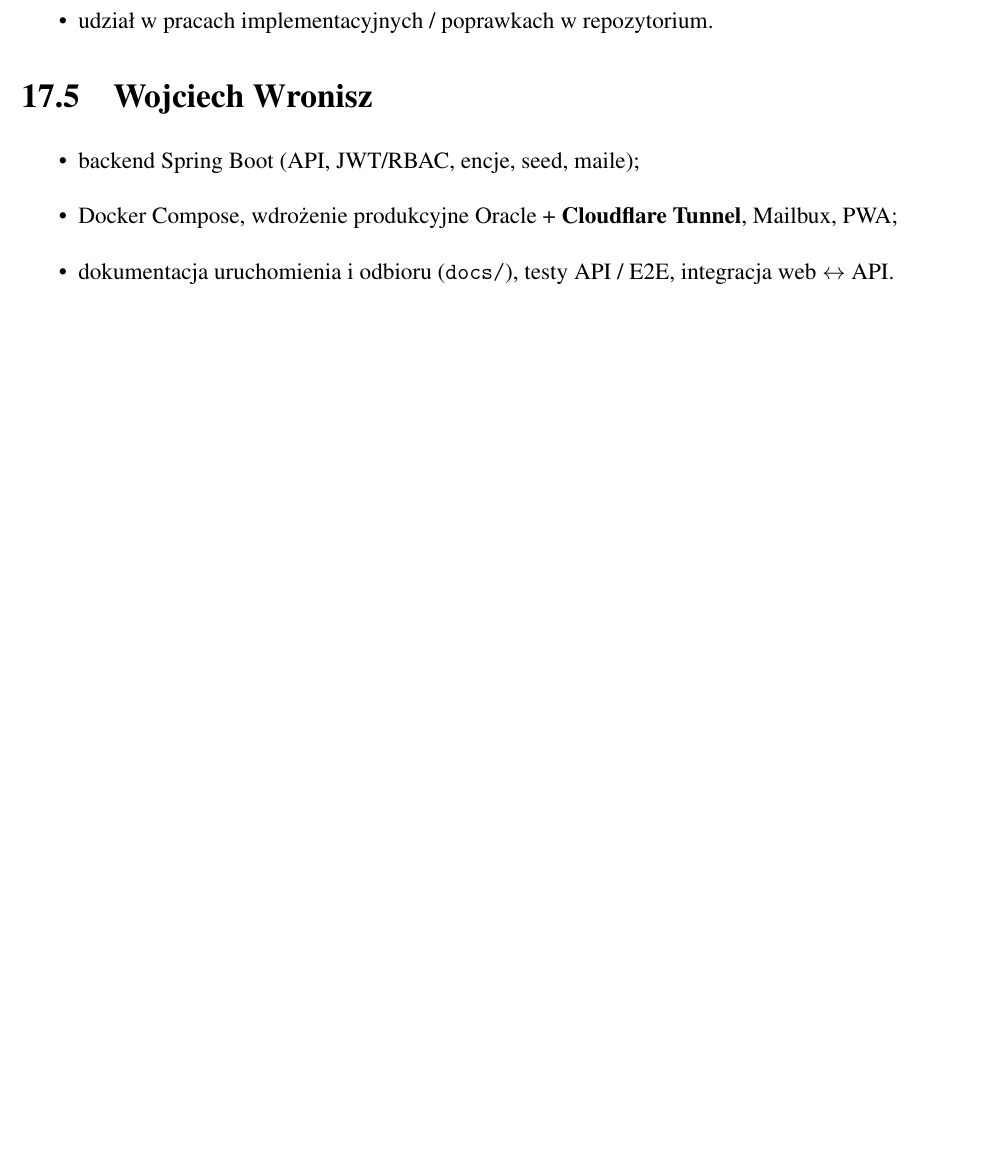
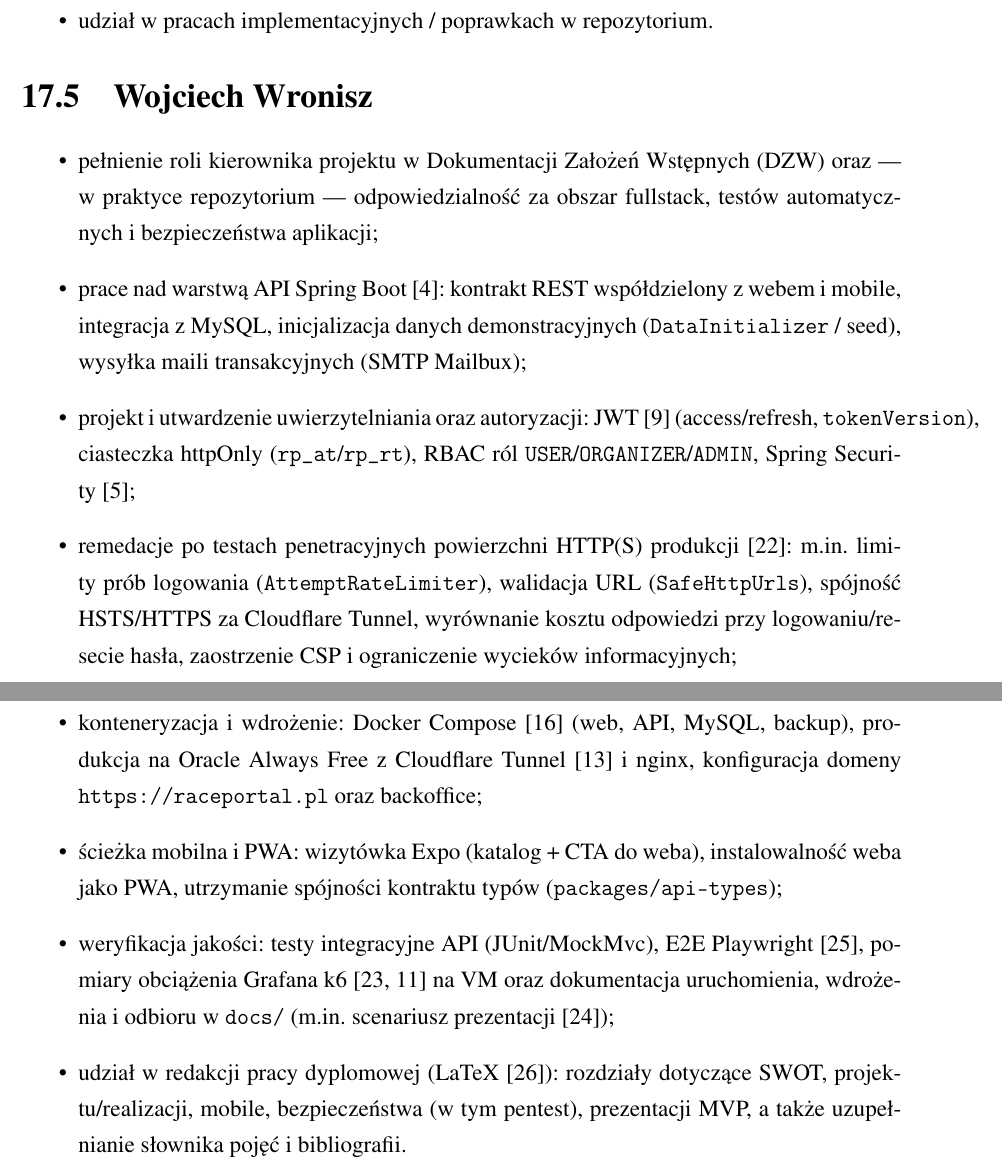
Before and after one commit to Gucio-009/RacePortal, a LaTeX thesis (latex/pjatk_latex-main/RacePortal.tex): part of page 109 of 121 before the commit and two parts of pages 109 and 110 of 122 after it, the two joined at a grey line, cut so that both start at the same text, the shorter picture padded with empty space. Compiled offline with pdfLaTeX.

Commit message:
Expand thesis section 17.5 on Wojciech Wronisz contributions.
Detail fullstack, security remediations, deployment, tests and diploma editing; extend glossary with monorepo, fullstack and DataInitializer.

Co-authored-by: Cursor <cursoragent@cursor.com>

```diff
--- a/latex/pjatk_latex-main/RacePortal.tex
+++ b/latex/pjatk_latex-main/RacePortal.tex
@@ -1813,9 +1816,14 @@
 
 \section{Wojciech Wronisz}
 \begin{itemize}
-  \item backend Spring Boot (API, JWT/RBAC, encje, seed, maile);
-  \item Docker Compose, wdrożenie produkcyjne Oracle + \textbf{Cloudflare Tunnel}, Mailbux, PWA;
-  \item dokumentacja uruchomienia i~odbioru (\texttt{docs/}), testy API / E2E, integracja web~$\leftrightarrow$~API.
+  \item pełnienie roli kierownika projektu w~Dokumentacji Założeń Wstępnych (DZW) oraz --- w~praktyce repozytorium --- odpowiedzialność za obszar fullstack, testów automatycznych i~bezpieczeństwa aplikacji;
+  \item prace nad warstwą API Spring Boot~\cite{spring:boot}: kontrakt REST współdzielony z~webem i~mobile, integracja z~MySQL, inicjalizacja danych demonstracyjnych (\texttt{DataInitializer} / seed), wysyłka maili transakcyjnych (SMTP Mailbux);
+  \item projekt i~utwardzenie uwierzytelniania oraz autoryzacji: JWT~\cite{jwt:rfc} (access/refresh, \texttt{tokenVersion}), ciasteczka httpOnly (\texttt{rp\_at}/\texttt{rp\_rt}), RBAC ról \texttt{USER}/\texttt{ORGANIZER}/\texttt{ADMIN}, Spring Security~\cite{spring:security};
+  \item remedacje po testach penetracyjnych powierzchni HTTP(S) produkcji~\cite{raceportal:pentest}: m.in.\ limity prób logowania (\texttt{AttemptRateLimiter}), walidacja URL (\texttt{SafeHttpUrls}), spójność HSTS/HTTPS za Cloudflare Tunnel, wyrównanie kosztu odpowiedzi przy logowaniu/resecie hasła, zaostrzenie CSP i~ograniczenie wycieków informacyjnych;
+  \item konteneryzacja i~wdrożenie: Docker Compose~\cite{docker:compose} (web, API, MySQL, backup), produkcja na Oracle Always Free z~Cloudflare Tunnel~\cite{cloudflare:tunnel} i~nginx, konfiguracja domeny \url{https://raceportal.pl} oraz backoffice;
+  \item ścieżka mobilna i~PWA: wizytówka Expo (katalog + CTA do weba), instalowalność weba jako PWA, utrzymanie spójności kontraktu typów (\texttt{packages/api-types});
+  \item weryfikacja jakości: testy integracyjne API (JUnit/MockMvc), E2E Playwright~\cite{playwright:docs}, pomiary obciążenia Grafana~k6~\cite{k6:docs,k6:vm-rps} na VM oraz dokumentacja uruchomienia, wdrożenia i~odbioru w~\texttt{docs/} (m.in.\ scenariusz prezentacji~\cite{raceportal:demo});
+  \item udział w~redakcji pracy dyplomowej (LaTeX~\cite{latex:project}): rozdziały dotyczące SWOT, projektu/realizacji, mobile, bezpieczeństwa (w~tym pentest), prezentacji MVP, a~także uzupełnianie słownika pojęć i~bibliografii.
 \end{itemize}
 
 \chapter{Podsumowanie}
```
Also changed, not shown: latex/pjatk_latex-main/RacePortal.pdf, latex/pjatk_latex-main/RacePortal.tex (5 more changed lines).
